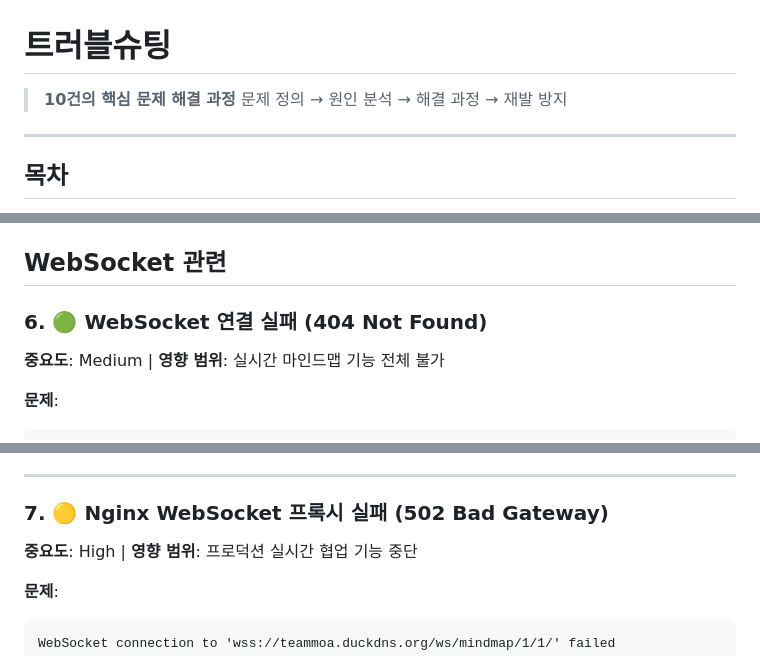
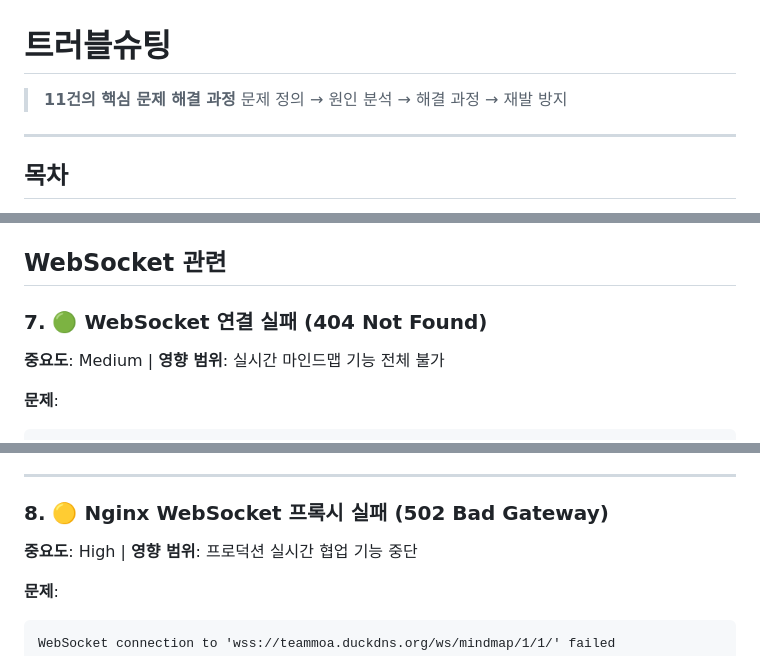
Before and after one commit to TlesMes/TeamMoa-Refactor, a Markdown page: docs/technical/troubleshooting.md, 3 parts joined by grey strips. Rendered like a GitHub page.

```diff
--- a/docs/technical/troubleshooting.md
+++ b/docs/technical/troubleshooting.md
@@ -1,6 +1,6 @@
 # 트러블슈팅
 
-> **10건의 핵심 문제 해결 과정**
+> **11건의 핵심 문제 해결 과정**
 > 문제 정의 → 원인 분석 → 해결 과정 → 재발 방지
 
 ---
@@ -375,6 +449,6 @@ class AuthService:
 ## WebSocket 관련
 
-### 6. 🟢 WebSocket 연결 실패 (404 Not Found)
+### 7. 🟢 WebSocket 연결 실패 (404 Not Found)
 
 **중요도**: Medium | **영향 범위**: 실시간 마인드맵 기능 전체 불가
 
@@ -403,7 +477,7 @@ CMD ["daphne", "-b", "0.0.0.0", "-p", "8000", "TeamMoa.asgi:application"]
 
 ---
 
-### 7. 🟡 Nginx WebSocket 프록시 실패 (502 Bad Gateway)
+### 8. 🟡 Nginx WebSocket 프록시 실패 (502 Bad Gateway)
 
 **중요도**: High | **영향 범위**: 프로덕션 실시간 협업 기능 중단
 
```
Also changed, not shown: other parts of docs/technical/troubleshooting.md (+77 -3 lines).
